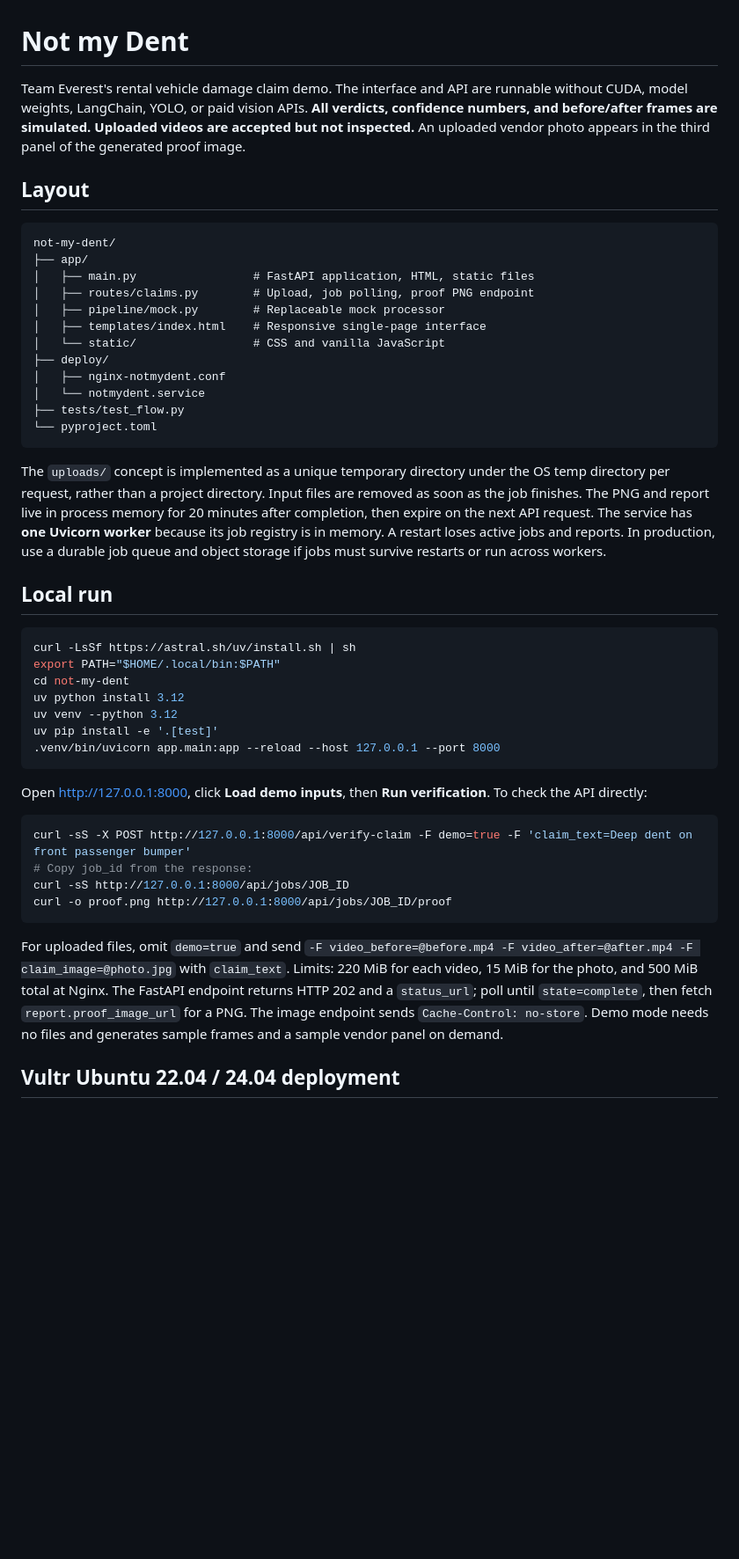
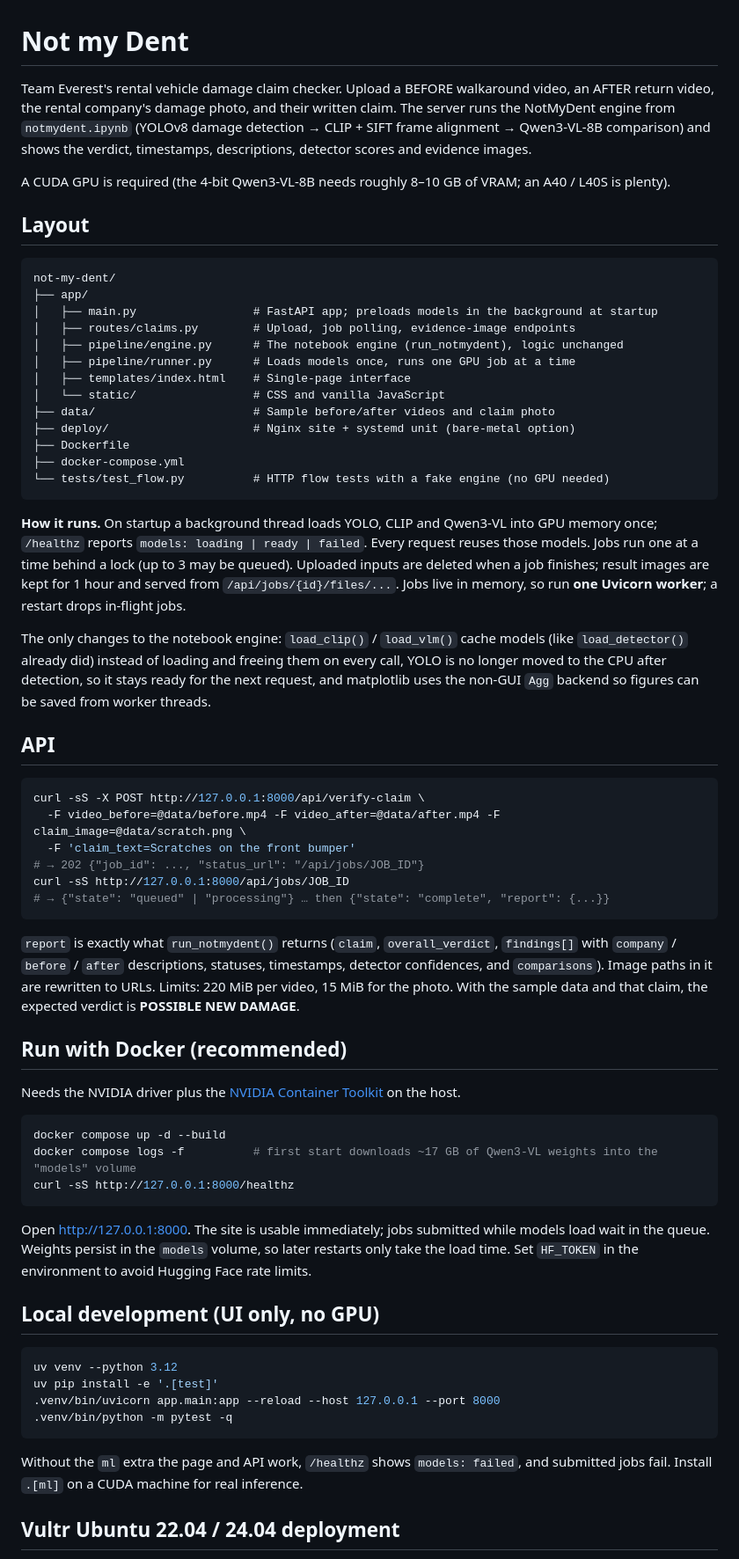
Before and after one commit to aakrit1155/not-my-dent, a Markdown page: README.md, the part around one of its changes. Shown at 88% size. GitHub-like rendering; blank space fills up the shorter version.

````diff
--- a/README.md
+++ b/README.md
@@ -1,48 +1,66 @@
 # Not my Dent
 
-Team Everest's rental vehicle damage claim demo. The interface and API are runnable without CUDA, model weights, LangChain, YOLO, or paid vision APIs. **All verdicts, confidence numbers, and before/after frames are simulated. Uploaded videos are accepted but not inspected.** An uploaded vendor photo appears in the third panel of the generated proof image.
+Team Everest's rental vehicle damage claim checker. Upload a BEFORE walkaround video, an AFTER return video, the rental company's damage photo, and their written claim. The server runs the NotMyDent engine from `notmydent.ipynb` (YOLOv8 damage detection → CLIP + SIFT frame alignment → Qwen3-VL-8B comparison) and shows the verdict, timestamps, descriptions, detector scores and evidence images.
+
+A CUDA GPU is required (the 4-bit Qwen3-VL-8B needs roughly 8–10 GB of VRAM; an A40 / L40S is plenty).
 
 ## Layout
 
 ```text
 not-my-dent/
 ├── app/
-│   ├── main.py                 # FastAPI application, HTML, static files
-│   ├── routes/claims.py        # Upload, job polling, proof PNG endpoint
-│   ├── pipeline/mock.py        # Replaceable mock processor
-│   ├── templates/index.html    # Responsive single-page interface
+│   ├── main.py                 # FastAPI app; preloads models in the background at startup
+│   ├── routes/claims.py        # Upload, job polling, evidence-image endpoints
+│   ├── pipeline/engine.py      # The notebook engine (run_notmydent), logic unchanged
+│   ├── pipeline/runner.py      # Loads models once, runs one GPU job at a time
+│   ├── templates/index.html    # Single-page interface
 │   └── static/                 # CSS and vanilla JavaScript
-├── deploy/
-│   ├── nginx-notmydent.conf
-│   └── notmydent.service
-├── tests/test_flow.py
-└── pyproject.toml
+├── data/                       # Sample before/after videos and claim photo
+├── deploy/                     # Nginx site + systemd unit (bare-metal option)
+├── Dockerfile
+├── docker-compose.yml
+└── tests/test_flow.py          # HTTP flow tests with a fake engine (no GPU needed)
 ```
 
-The `uploads/` concept is implemented as a unique temporary directory under the OS temp directory per request, rather than a project directory. Input files are removed as soon as the job finishes. The PNG and report live in process memory for 20 minutes after completion, then expire on the next API request. The service has **one Uvicorn worker** because its job registry is in memory. A restart loses active jobs and reports. In production, use a durable job queue and object storage if jobs must survive restarts or run across workers.
+**How it runs.** On startup a background thread loads YOLO, CLIP and Qwen3-VL into GPU memory once; `/healthz` reports `models: loading | ready | failed`. Every request reuses those models. Jobs run one at a time behind a lock (up to 3 may be queued). Uploaded inputs are deleted when a job finishes; result images are kept for 1 hour and served from `/api/jobs/{id}/files/...`. Jobs live in memory, so run **one Uvicorn worker**; a restart drops in-flight jobs.
 
-## Local run
+The only changes to the notebook engine: `load_clip()` / `load_vlm()` cache models (like `load_detector()` already did) instead of loading and freeing them on every call, YOLO is no longer moved to the CPU after detection, so it stays ready for the next request, and matplotlib uses the non-GUI `Agg` backend so figures can be saved from worker threads.
+
+## API
 
 ```bash
-curl -LsSf https://astral.sh/uv/install.sh | sh
-export PATH="$HOME/.local/bin:$PATH"
-cd not-my-dent
-uv python install 3.12
+curl -sS -X POST http://127.0.0.1:8000/api/verify-claim \
+  -F video_before=@data/before.mp4 -F video_after=@data/after.mp4 -F claim_image=@data/scratch.png \
+  -F 'claim_text=Scratches on the front bumper'
+# → 202 {"job_id": ..., "status_url": "/api/jobs/JOB_ID"}
+curl -sS http://127.0.0.1:8000/api/jobs/JOB_ID
+# → {"state": "queued" | "processing"} … then {"state": "complete", "report": {...}}
+```
+
+`report` is exactly what `run_notmydent()` returns (`claim`, `overall_verdict`, `findings[]` with `company` / `before` / `after` descriptions, statuses, timestamps, detector confidences, and `comparisons`). Image paths in it are rewritten to URLs. Limits: 220 MiB per video, 15 MiB for the photo. With the sample data and that claim, the expected verdict is **POSSIBLE NEW DAMAGE**.
+
+## Run with Docker (recommended)
+
+Needs the NVIDIA driver plus the [NVIDIA Container Toolkit](https://docs.nvidia.com/datacenter/cloud-native/container-toolkit/latest/install-guide.html) on the host.
+
+```bash
+docker compose up -d --build
+docker compose logs -f          # first start downloads ~17 GB of Qwen3-VL weights into the "models" volume
+curl -sS http://127.0.0.1:8000/healthz
+```
+
+Open <http://127.0.0.1:8000>. The site is usable immediately; jobs submitted while models load wait in the queue. Weights persist in the `models` volume, so later restarts only take the load time. Set `HF_TOKEN` in the environment to avoid Hugging Face rate limits.
+
+## Local development (UI only, no GPU)
+
+```bash
 uv venv --python 3.12
 uv pip install -e '.[test]'
 .venv/bin/uvicorn app.main:app --reload --host 127.0.0.1 --port 8000
+.venv/bin/python -m pytest -q
 ```
 
-Open <http://127.0.0.1:8000>, click **Load demo inputs**, then **Run verification**. To check the API directly:
-
-```bash
-curl -sS -X POST http://127.0.0.1:8000/api/verify-claim -F demo=true -F 'claim_text=Deep dent on front passenger bumper'
-# Copy job_id from the response:
-curl -sS http://127.0.0.1:8000/api/jobs/JOB_ID
-curl -o proof.png http://127.0.0.1:8000/api/jobs/JOB_ID/proof
-```
-
-For uploaded files, omit `demo=true` and send `-F video_before=@before.mp4 -F video_after=@after.mp4 -F claim_image=@photo.jpg` with `claim_text`. Limits: 220 MiB for each video, 15 MiB for the photo, and 500 MiB total at Nginx. The FastAPI endpoint returns HTTP 202 and a `status_url`; poll until `state=complete`, then fetch `report.proof_image_url` for a PNG. The image endpoint sends `Cache-Control: no-store`. Demo mode needs no files and generates sample frames and a sample vendor panel on demand.
+Without the `ml` extra the page and API work, `/healthz` shows `models: failed`, and submitted jobs fail. Install `.[ml]` on a CUDA machine for real inference.
 
 ## Vultr Ubuntu 22.04 / 24.04 deployment
 
````
Also changed, not shown: other parts of README.md (+19 -65 lines).
